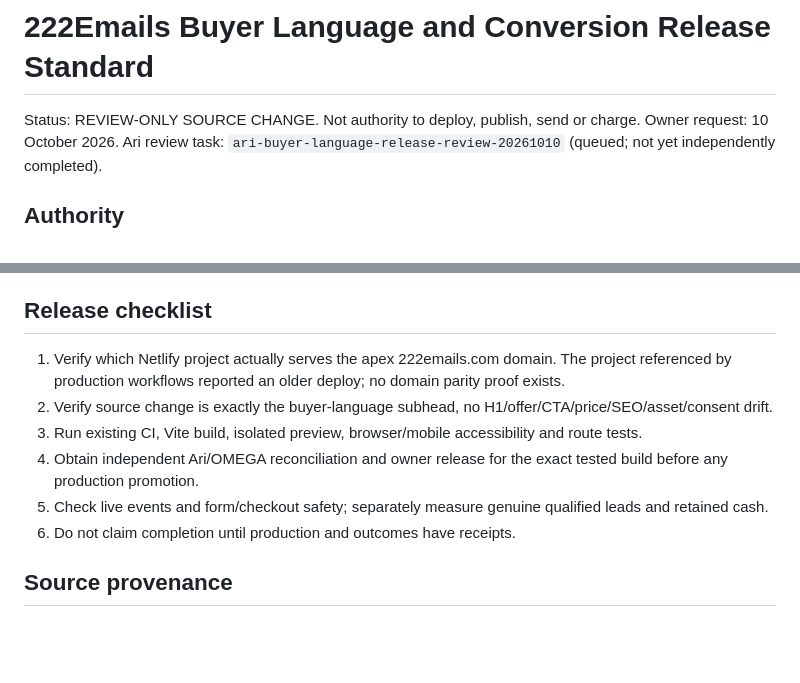
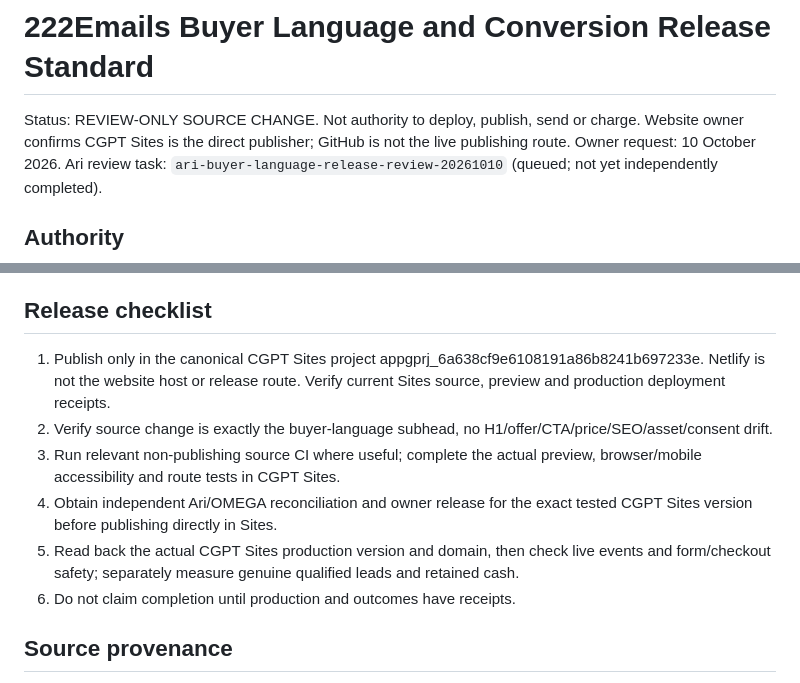
Before and after one commit to Chelston222/CGPT-1, a Markdown page: docs/222Emails Buyer Language and Conversion Release Standard 2026-10-10.md, 2 parts joined by grey strips. GitHub-like rendering; blank space fills up the shorter version.

Commit message:
Correct website release policy to CGPT Sites only

```diff
--- a/docs/222Emails Buyer Language and Conversion Release Standard 2026-10-10.md
+++ b/docs/222Emails Buyer Language and Conversion Release Standard 2026-10-10.md
@@ -1,5 +1,5 @@
 # 222Emails Buyer Language and Conversion Release Standard
-Status: REVIEW-ONLY SOURCE CHANGE. Not authority to deploy, publish, send or charge.
+Status: REVIEW-ONLY SOURCE CHANGE. Not authority to deploy, publish, send or charge. Website owner confirms CGPT Sites is the direct publisher; GitHub is not the live publishing route.
 Owner request: 10 October 2026. Ari review task: `ari-buyer-language-release-review-20261010` (queued; not yet independently completed).
 
 ## Authority
@@ -42,11 +42,11 @@ The published Tally £197 Check form was read on 10 October 2026. Its form ledge
 Tally all-time records: Pilot 28 visits/1 QA completion; Fit Check 8 visits/2 synthetic completions; Paid Check 4 visits/2 completions from one unique respondent, payment not established. Never claim conversion lift or paying clients from these figures.
 
 ## Release checklist
-1. Verify which Netlify project actually serves the apex 222emails.com domain. The project referenced by production workflows reported an older deploy; no domain parity proof exists.
+1. Publish only in the canonical CGPT Sites project appgprj_6a638cf9e6108191a86b8241b697233e. Netlify is not the website host or release route. Verify current Sites source, preview and production deployment receipts.
 2. Verify source change is exactly the buyer-language subhead, no H1/offer/CTA/price/SEO/asset/consent drift.
-3. Run existing CI, Vite build, isolated preview, browser/mobile accessibility and route tests.
-4. Obtain independent Ari/OMEGA reconciliation and owner release for the exact tested build before any production promotion.
-5. Check live events and form/checkout safety; separately measure genuine qualified leads and retained cash.
+3. Run relevant non-publishing source CI where useful; complete the actual preview, browser/mobile accessibility and route tests in CGPT Sites.
+4. Obtain independent Ari/OMEGA reconciliation and owner release for the exact tested CGPT Sites version before publishing directly in Sites.
+5. Read back the actual CGPT Sites production version and domain, then check live events and form/checkout safety; separately measure genuine qualified leads and retained cash.
 6. Do not claim completion until production and outcomes have receipts.
 
 ## Source provenance
```
